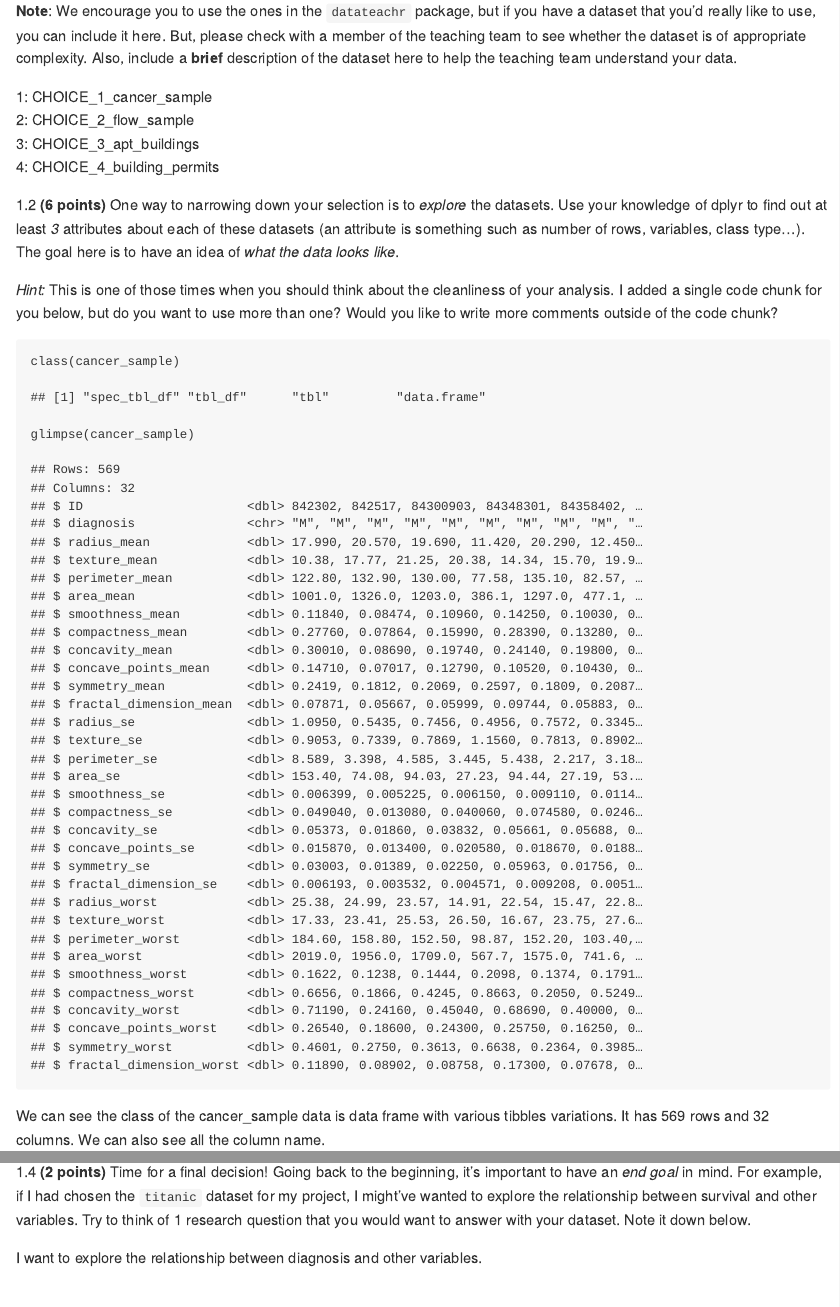
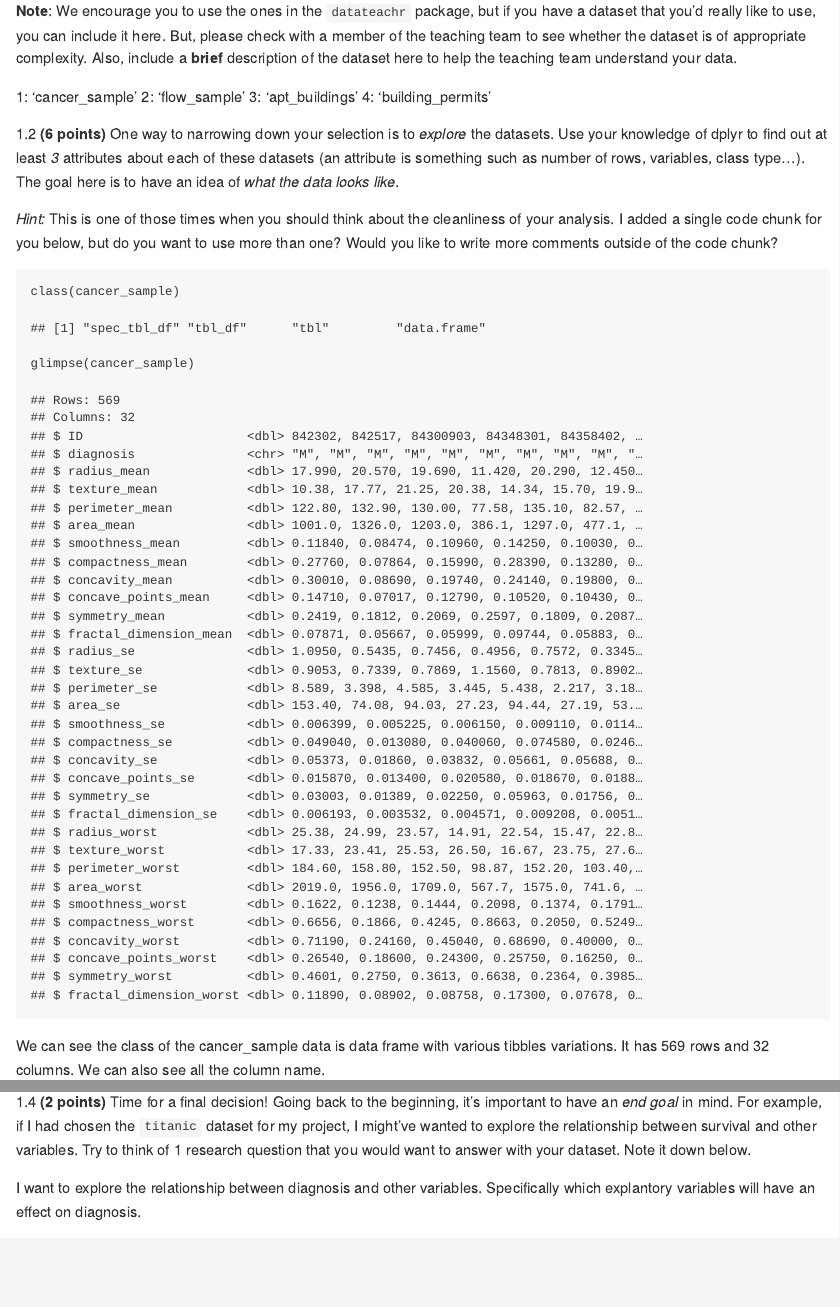
Before and after one commit to stat545ubc-2023/mda-tstang99, an R Markdown document (Milestone-1.Rmd): the page in a window 1100 px wide, from 2610 px down, and a second part further down, joined at a grey line. The pictures show the output file Milestone-1.md that the author committed with the source, drawn offline in the style of GitHub.

Commit message:
edited the rmd file

```diff
--- a/Milestone-1.Rmd
+++ b/Milestone-1.Rmd
@@ -86,10 +86,10 @@ And that is exactly the first thing that you will do!
 
 <!-------------------------- Start your work below ---------------------------->
 
-1: CHOICE_1_cancer_sample\
-2: CHOICE_2_flow_sample\
-3: CHOICE_3_apt_buildings\
-4: CHOICE_4_building_permits\
+1: 'cancer_sample'
+2: 'flow_sample'
+3: 'apt_buildings'
+4: 'building_permits'
 
 <!----------------------------------------------------------------------------->
 
@@ -137,7 +137,9 @@ Cancer_sample, since it has a relatively small row entires and I do want to purs
 
 <!-------------------------- Start your work below ---------------------------->
 
-I want to explore the relationship between diagnosis and other variables. <!----------------------------------------------------------------------------->
+I want to explore the relationship between diagnosis and other variables. Specifically which explantory variables will have an effect on diagnosis.
+
+<!----------------------------------------------------------------------------->
 
 # Important note
 
```
Also changed, not shown: Milestone-1.md, Milestone-1.Rmd (4 more changed lines).
